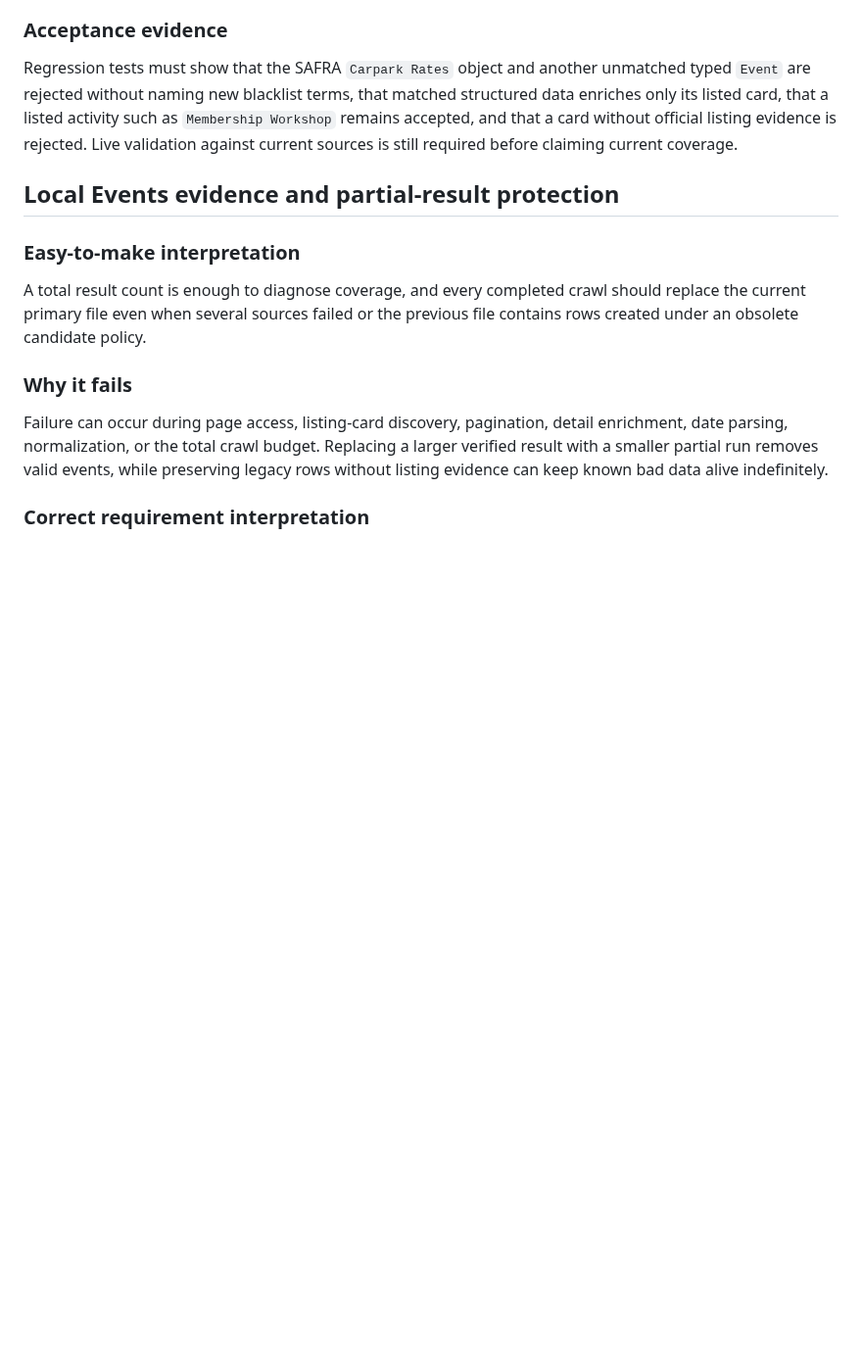
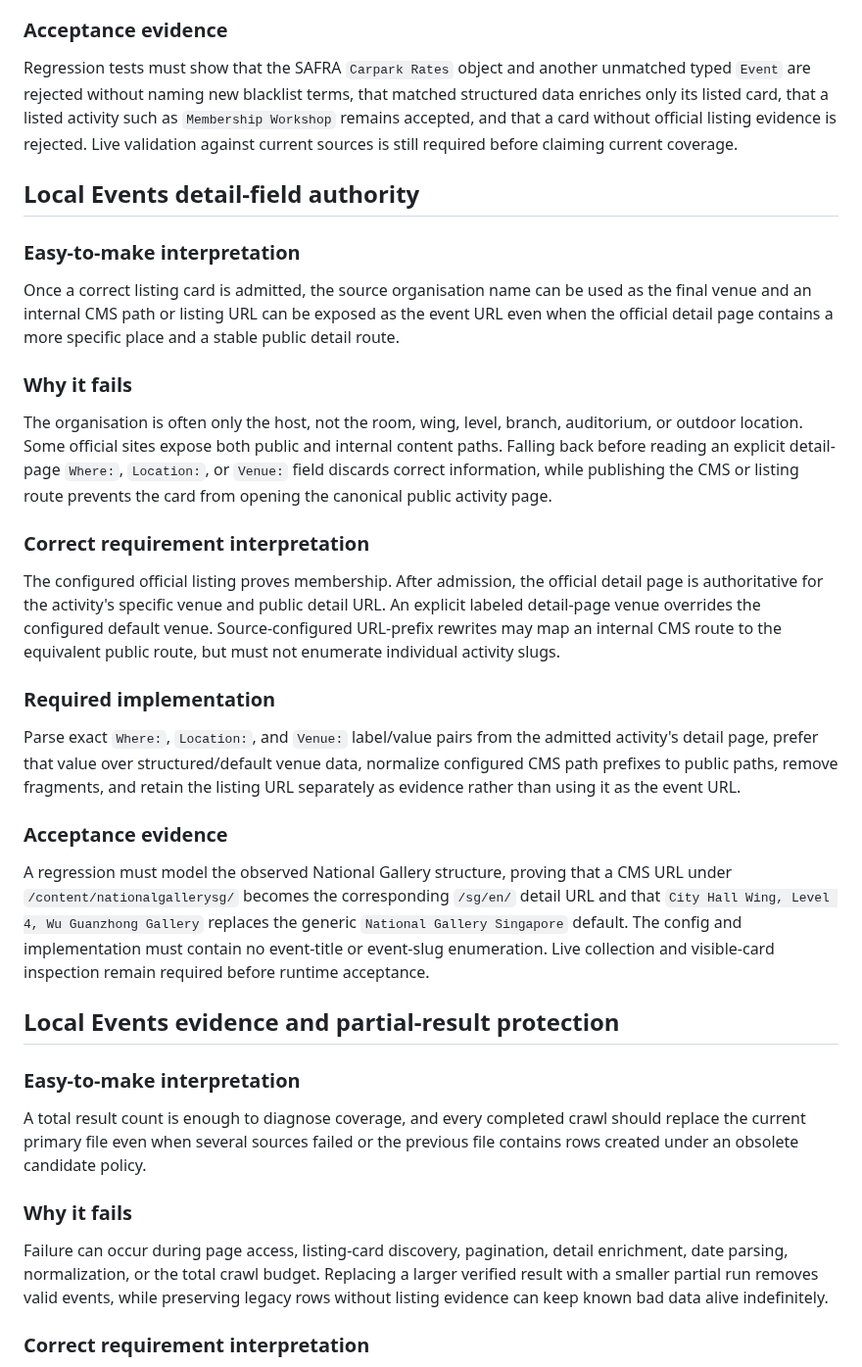
Before and after one commit to renchili/infoScreen, a Markdown page: docs/questions.md, the part around the change. Shown at 98% size. GitHub-like rendering; blank space fills up the shorter version.

Commit message:
docs(events): require detail venue and public URL authority

```diff
--- a/docs/questions.md
+++ b/docs/questions.md
@@ -178,6 +178,28 @@ Require a rendered, isolated card from a configured official listing with one ca
 
 Regression tests must show that the SAFRA `Carpark Rates` object and another unmatched typed `Event` are rejected without naming new blacklist terms, that matched structured data enriches only its listed card, that a listed activity such as `Membership Workshop` remains accepted, and that a card without official listing evidence is rejected. Live validation against current sources is still required before claiming current coverage.
 
+## Local Events detail-field authority
+
+### Easy-to-make interpretation
+
+Once a correct listing card is admitted, the source organisation name can be used as the final venue and an internal CMS path or listing URL can be exposed as the event URL even when the official detail page contains a more specific place and a stable public detail route.
+
+### Why it fails
+
+The organisation is often only the host, not the room, wing, level, branch, auditorium, or outdoor location. Some official sites expose both public and internal content paths. Falling back before reading an explicit detail-page `Where:`, `Location:`, or `Venue:` field discards correct information, while publishing the CMS or listing route prevents the card from opening the canonical public activity page.
+
+### Correct requirement interpretation
+
+The configured official listing proves membership. After admission, the official detail page is authoritative for the activity's specific venue and public detail URL. An explicit labeled detail-page venue overrides the configured default venue. Source-configured URL-prefix rewrites may map an internal CMS route to the equivalent public route, but must not enumerate individual activity slugs.
+
+### Required implementation
+
+Parse exact `Where:`, `Location:`, and `Venue:` label/value pairs from the admitted activity's detail page, prefer that value over structured/default venue data, normalize configured CMS path prefixes to public paths, remove fragments, and retain the listing URL separately as evidence rather than using it as the event URL.
+
+### Acceptance evidence
+
+A regression must model the observed National Gallery structure, proving that a CMS URL under `/content/nationalgallerysg/` becomes the corresponding `/sg/en/` detail URL and that `City Hall Wing, Level 4, Wu Guanzhong Gallery` replaces the generic `National Gallery Singapore` default. The config and implementation must contain no event-title or event-slug enumeration. Live collection and visible-card inspection remain required before runtime acceptance.
+
 ## Local Events evidence and partial-result protection
 
 ### Easy-to-make interpretation
```
